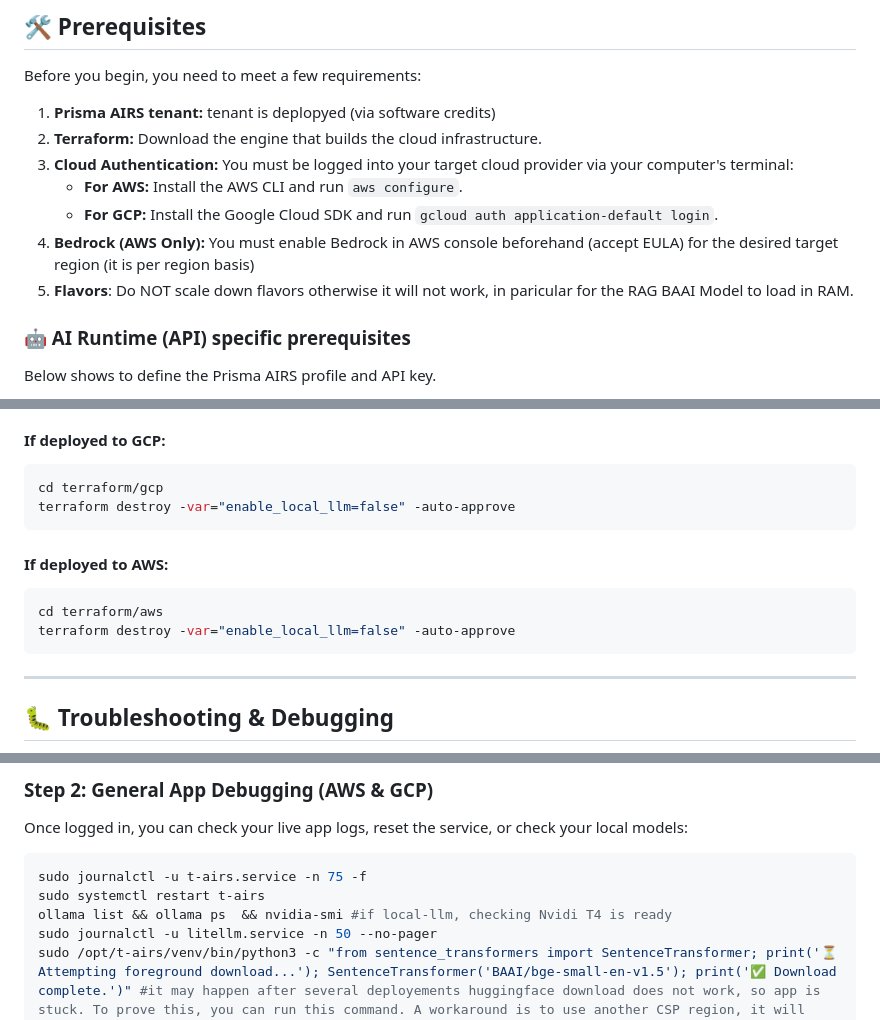
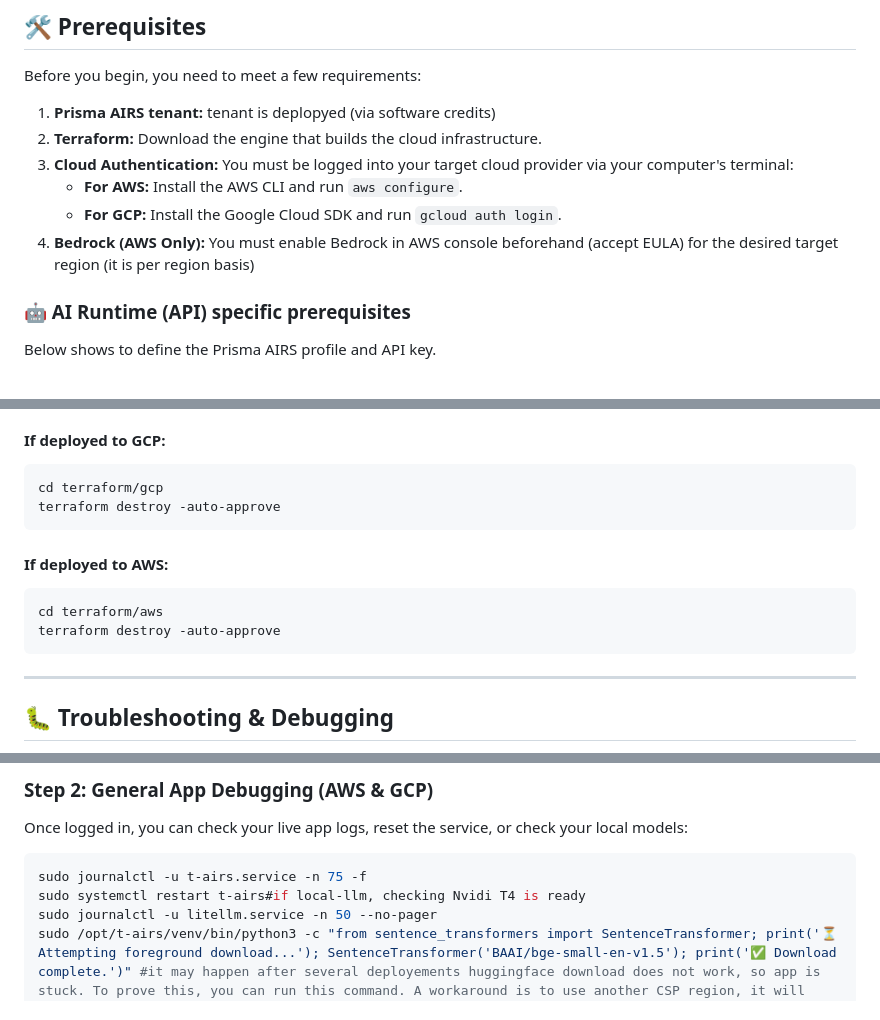
Before and after one commit to NicoPANW/t-airs, a Markdown page: README.md, 3 parts joined by grey strips. GitHub-like rendering.

````diff
--- a/README.md
+++ b/README.md
@@ -77,9 +75,8 @@ Before you begin, you need to meet a few requirements:
 2. **Terraform:** Download the engine that builds the cloud infrastructure.
 3. **Cloud Authentication:** You must be logged into your target cloud provider via your computer's terminal:
    * **For AWS:** Install the AWS CLI and run `aws configure`.
-   * **For GCP:** Install the Google Cloud SDK and run `gcloud auth application-default login`.
+   * **For GCP:** Install the Google Cloud SDK and run `gcloud auth login`.
 4. **Bedrock (AWS Only):** You must enable Bedrock in AWS console beforehand (accept EULA) for the desired target region (it is per region basis)
-5. **Flavors**: Do NOT scale down flavors otherwise it will not work, in paricular for the RAG BAAI Model to load in RAM.
 
 
 ### 🤖 AI Runtime (API) specific prerequisites
@@ -256,13 +260,13 @@ Destroy the lab with one command:
 #### If deployed to GCP:
 ```bash
 cd terraform/gcp
-terraform destroy -var="enable_local_llm=false" -auto-approve
+terraform destroy -auto-approve
 ```
 
 #### If deployed to AWS:
 ```bash
 cd terraform/aws
-terraform destroy -var="enable_local_llm=false" -auto-approve
+terraform destroy -auto-approve
 ```
 
 ---
@@ -289,8 +293,7 @@ Once logged in, you can check your live app logs, reset the service, or check yo
 
 ```bash
 sudo journalctl -u t-airs.service -n 75 -f
-sudo systemctl restart t-airs
-ollama list && ollama ps  && nvidia-smi #if local-llm, checking Nvidi T4 is ready
+sudo systemctl restart t-airs#if local-llm, checking Nvidi T4 is ready
 sudo journalctl -u litellm.service -n 50 --no-pager
 sudo /opt/t-airs/venv/bin/python3 -c "from sentence_transformers import SentenceTransformer; print('⏳ Attempting foreground download...'); SentenceTransformer('BAAI/bge-small-en-v1.5'); print('✅ Download complete.')" #it may happen after several deployements huggingface download does not work, so app is stuck. To prove this, you can run this command. A workaround is to use another CSP region, it will come with new IPs and bypass HF rate limiters
 ```
````
Also changed, not shown: other parts of README.md (+15 -10 lines).
